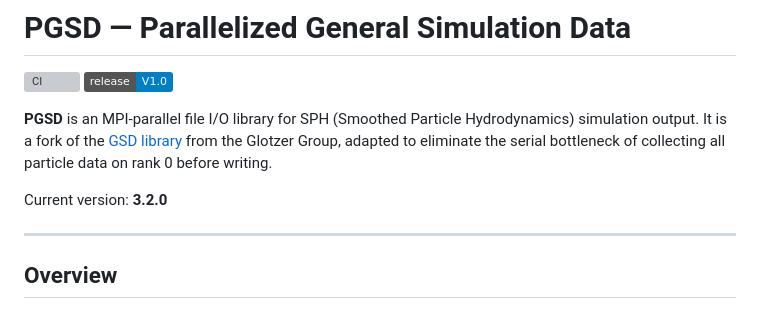
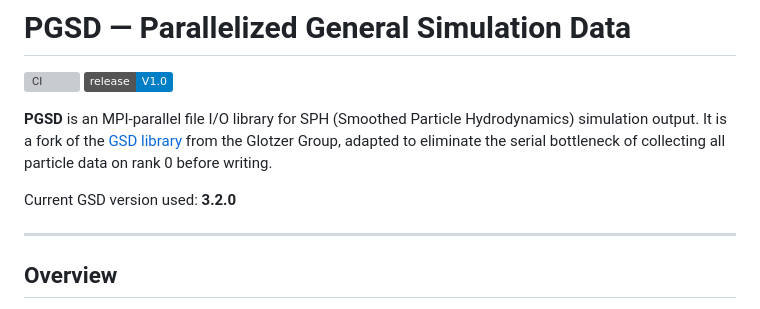
Before and after one commit to krachdd/pgsd-sph, a Markdown page: README.md, the part around the change. Rendered like a GitHub page; badges without logos; grey boxes are pictures that could not be loaded.

Commit message:
Update README to clarify GSD version usage

```diff
--- a/README.md
+++ b/README.md
@@ -8,7 +8,7 @@ simulation output. It is a fork of the
 [GSD library](https://github.com/glotzerlab/gsd) from the Glotzer Group, adapted to
 eliminate the serial bottleneck of collecting all particle data on rank 0 before writing.
 
-Current version: **3.2.0**
+Current GSD version used: **3.2.0**
 
 ---
 
```
